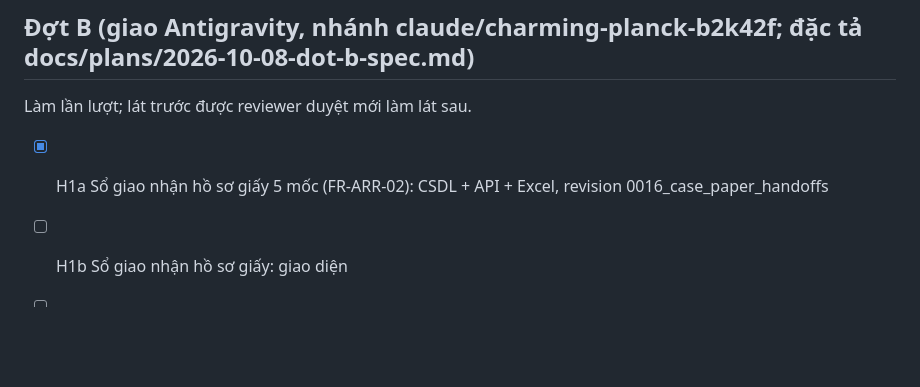
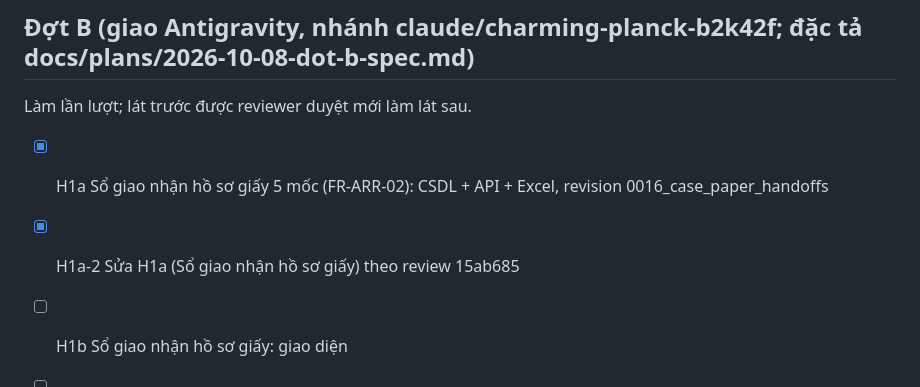
Before and after one commit to NamPT29/DocOps, a Markdown page: docs/plans/STATUS.md, the part around the change. GitHub-like rendering; blank space fills up the shorter version.

Commit message:
LÁT H1a-2: Cập nhật STATUS.md

```diff
--- a/docs/plans/STATUS.md
+++ b/docs/plans/STATUS.md
@@ -71,6 +71,7 @@ Cổng: python scripts/gate.py  (dùng --static để kiểm nhanh)
 ## Đợt B (giao Antigravity, nhánh claude/charming-planck-b2k42f; đặc tả docs/plans/2026-10-08-dot-b-spec.md)
 Làm lần lượt; lát trước được reviewer duyệt mới làm lát sau.
 - [x] H1a Sổ giao nhận hồ sơ giấy 5 mốc (FR-ARR-02): CSDL + API + Excel, revision 0016_case_paper_handoffs
+- [x] H1a-2 Sửa H1a (Sổ giao nhận hồ sơ giấy) theo review 15ab685
 - [ ] H1b Sổ giao nhận hồ sơ giấy: giao diện
 - [ ] D1 Bảng tiến độ dự án: API GET /api/projects/{pid}/dashboard
 - [ ] D2 Bảng tiến độ dự án: giao diện
```
